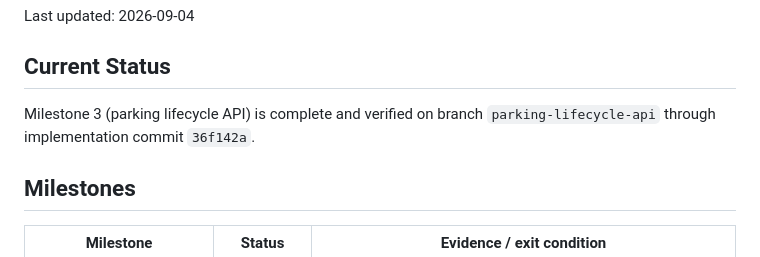
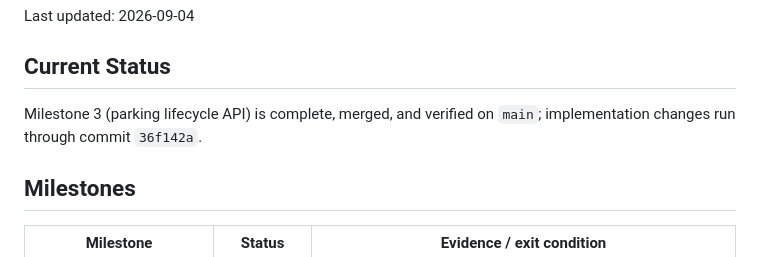
Before and after one commit to dumbly-smart/smart-parking, a Markdown page: progress.md, the part around the change. Drawn GitHub-style.

Commit message:
docs: record parking lifecycle merge

```diff
--- a/progress.md
+++ b/progress.md
@@ -4,8 +4,8 @@ Last updated: 2026-09-04
 
 ## Current Status
 
-Milestone 3 (parking lifecycle API) is complete and verified on branch
-`parking-lifecycle-api` through implementation commit `36f142a`.
+Milestone 3 (parking lifecycle API) is complete, merged, and verified on
+`main`; implementation changes run through commit `36f142a`.
 
 ## Milestones
 
```
